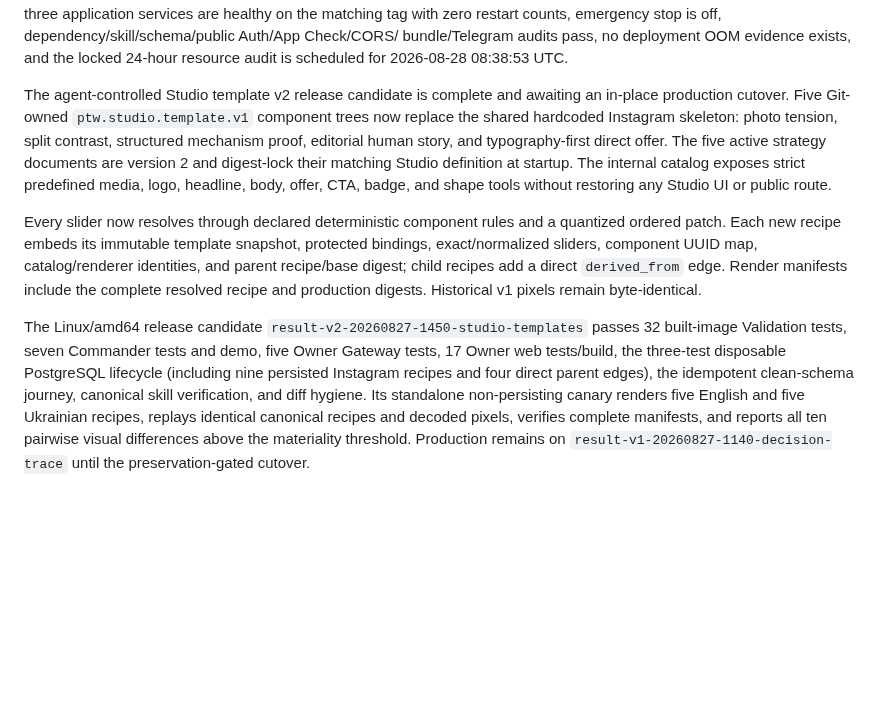
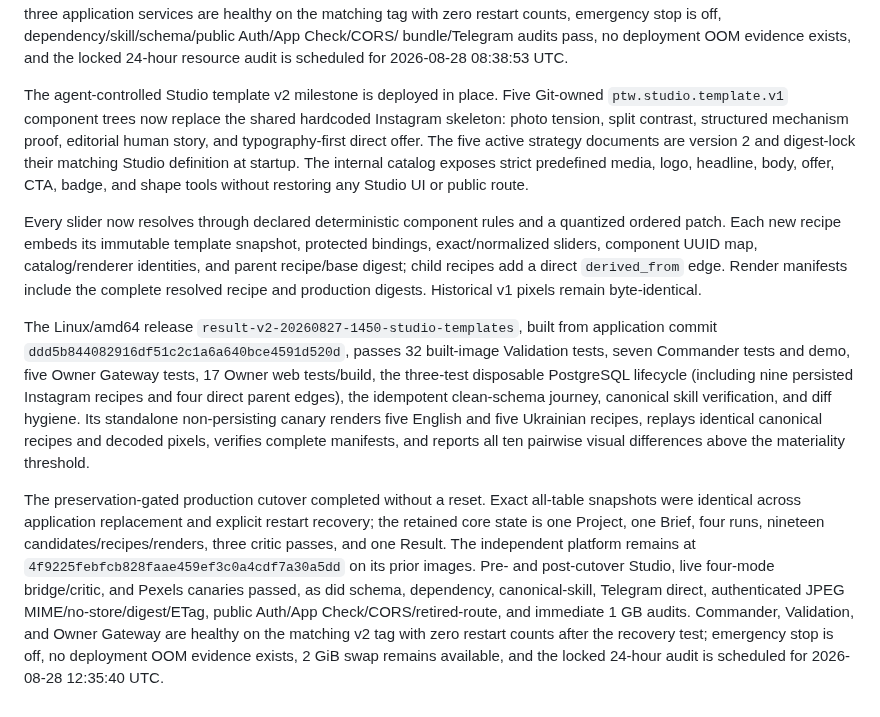
Before and after one commit to AndroidJedi/ptw, a Markdown page: docs/architecture/commander-current-state.md, the part around the change. GitHub-like rendering; blank space fills up the shorter version.

Commit message:
Record Studio template production rollout

```diff
--- a/docs/architecture/commander-current-state.md
+++ b/docs/architecture/commander-current-state.md
@@ -231,8 +231,8 @@ emergency stop is off, dependency/skill/schema/public Auth/App Check/CORS/
 bundle/Telegram audits pass, no deployment OOM evidence exists, and the locked
 24-hour resource audit is scheduled for 2026-08-28 08:38:53 UTC.
 
-The agent-controlled Studio template v2 release candidate is complete and
-awaiting an in-place production cutover. Five Git-owned
+The agent-controlled Studio template v2 milestone is deployed in place. Five
+Git-owned
 `ptw.studio.template.v1` component trees now replace the shared hardcoded
 Instagram skeleton: photo tension, split contrast, structured mechanism proof,
 editorial human story, and typography-first direct offer. The five active
@@ -248,13 +248,28 @@ catalog/renderer identities, and parent recipe/base digest; child recipes add a
 direct `derived_from` edge. Render manifests include the complete resolved
 recipe and production digests. Historical v1 pixels remain byte-identical.
 
-The Linux/amd64 release candidate `result-v2-20260827-1450-studio-templates`
-passes 32 built-image Validation tests, seven Commander tests and demo, five
+The Linux/amd64 release `result-v2-20260827-1450-studio-templates`, built from
+application commit `ddd5b844082916df51c2c1a6a640bce4591d520d`, passes 32
+built-image Validation tests, seven Commander tests and demo, five
 Owner Gateway tests, 17 Owner web tests/build, the three-test disposable
 PostgreSQL lifecycle (including nine persisted Instagram recipes and four
 direct parent edges), the idempotent clean-schema journey, canonical skill
 verification, and diff hygiene. Its standalone non-persisting canary renders
 five English and five Ukrainian recipes, replays identical canonical recipes
 and decoded pixels, verifies complete manifests, and reports all ten pairwise
-visual differences above the materiality threshold. Production remains on
-`result-v1-20260827-1140-decision-trace` until the preservation-gated cutover.
+visual differences above the materiality threshold.
+
+The preservation-gated production cutover completed without a reset. Exact
+all-table snapshots were identical across application replacement and explicit
+restart recovery; the retained core state is one Project, one Brief, four runs,
+nineteen candidates/recipes/renders, three critic passes, and one Result. The
+independent platform remains at
+`4f9225febfcb828faae459ef3c0a4cdf7a30a5dd` on its prior images. Pre- and
+post-cutover Studio, live four-mode bridge/critic, and Pexels canaries passed,
+as did schema, dependency, canonical-skill, Telegram direct, authenticated
+JPEG MIME/no-store/digest/ETag, public Auth/App Check/CORS/retired-route, and
+immediate 1 GB audits. Commander, Validation, and Owner Gateway are healthy on
+the matching v2 tag with zero restart counts after the recovery test;
+emergency stop is off, no deployment OOM evidence exists, 2 GiB swap remains
+available, and the locked 24-hour audit is scheduled for
+2026-08-28 12:35:40 UTC.
```
Also changed, not shown: docs/operations/incident-log.md (+9 -2 lines).
